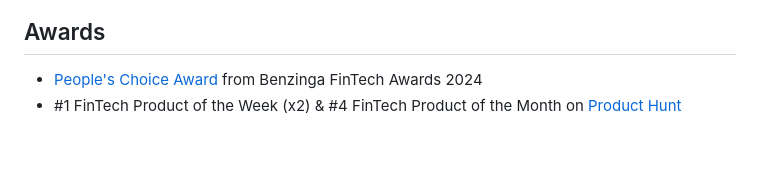
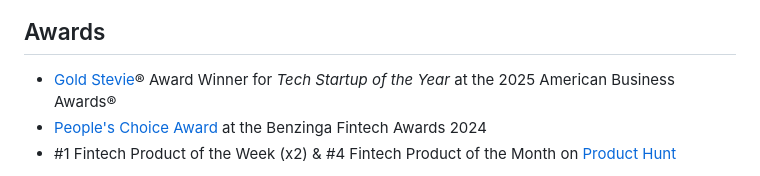
Before and after one commit to just-rich/nvstly, a Markdown page: README.md, the part around the change printed below. Drawn GitHub-style; blank space fills up the shorter version.

```diff
--- a/README.md
+++ b/README.md
@@ -22,7 +22,8 @@ A free, social investing platform where retail traders collaborate, share insigh
 </p>
 
 ## Awards
-- [People's Choice Award](https://nvstly.com/shrt/bnzgaward) from Benzinga FinTech Awards 2024
-- #1 FinTech Product of the Week (x2)  & #4 FinTech Product of the Month on [Product Hunt](https://www.producthunt.com/products/nvstly-social-investing)
+- [Gold Stevie](https://nvstly.com/shrt/stevieaba)® Award Winner for *Tech Startup of the Year* at the 2025 American Business Awards®
+- [People's Choice Award](https://www.benzinga.com/news/events/24/11/42098678/these-are-the-top-fintech-innovators-recognized-at-benzingas-2024-global-fintech-awards) at the Benzinga Fintech Awards 2024
+- #1 Fintech Product of the Week (x2) & #4 Fintech Product of the Month on [Product Hunt](https://www.producthunt.com/products/nvstly-social-investing)
 
 <p align="center">
```
Also changed, not shown: other parts of README.md (+1 -1 lines).
